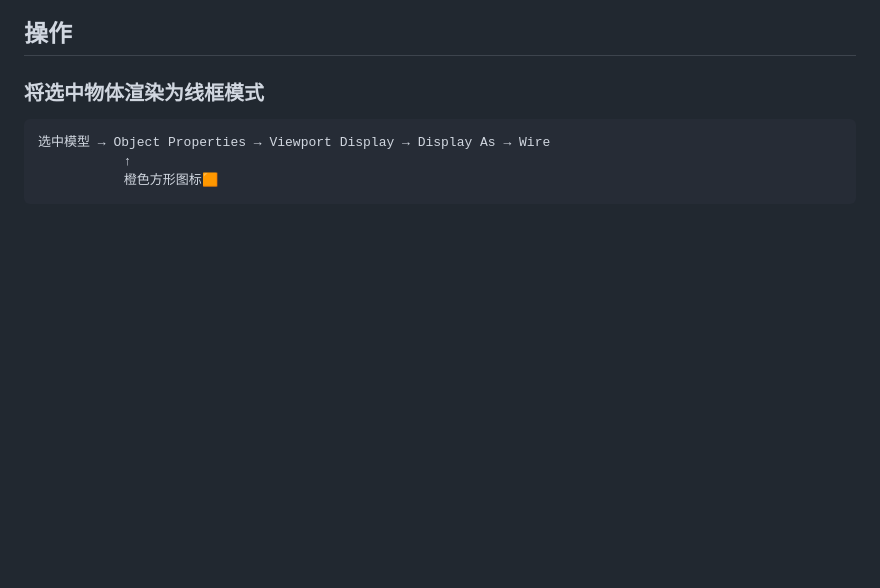
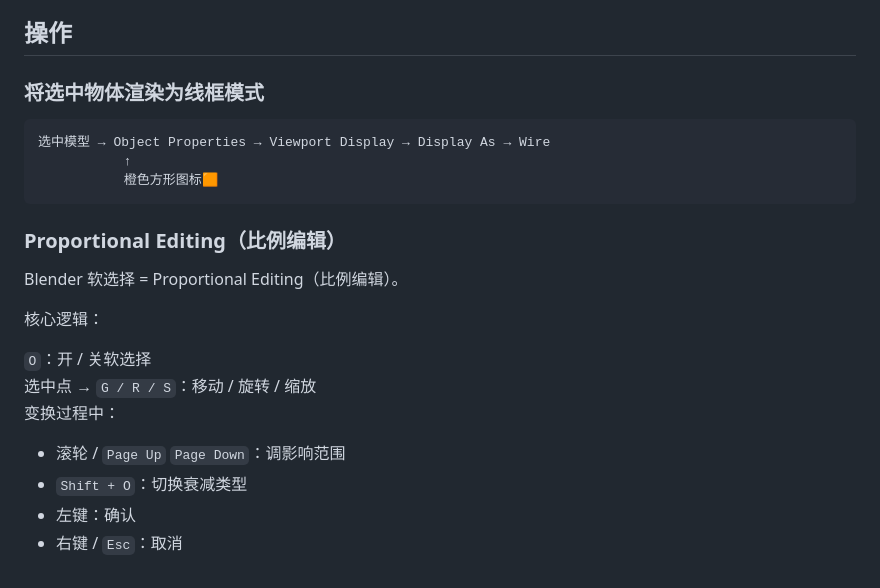
Before and after one commit to WoBok/WoboksVibeDaily, a Markdown page: notes/0x0 - Inbox/Blender 备忘.md, the part around the change. Rendered like a GitHub page; blank space fills up the shorter version.

Commit message:
Blender 备忘

````diff
--- a/notes/0x0 - Inbox/Blender 备忘.md
+++ b/notes/0x0 - Inbox/Blender 备忘.md
@@ -128,3 +128,17 @@ Blender 内两域可随时互转：Object ▸ Convert Attribute。
            ↑
            橙色方形图标🟧
 ```
+
+### Proportional Editing（比例编辑）
+
+Blender 软选择 = Proportional Editing（比例编辑）。
+
+核心逻辑：
+
+`O`：开 / 关软选择
+选中点 → `G / R / S`：移动 / 旋转 / 缩放
+变换过程中：
+- 滚轮 / `Page Up` `Page Down`：调影响范围
+- `Shift + O`：切换衰减类型
+- 左键：确认
+- 右键 / `Esc`：取消
````
